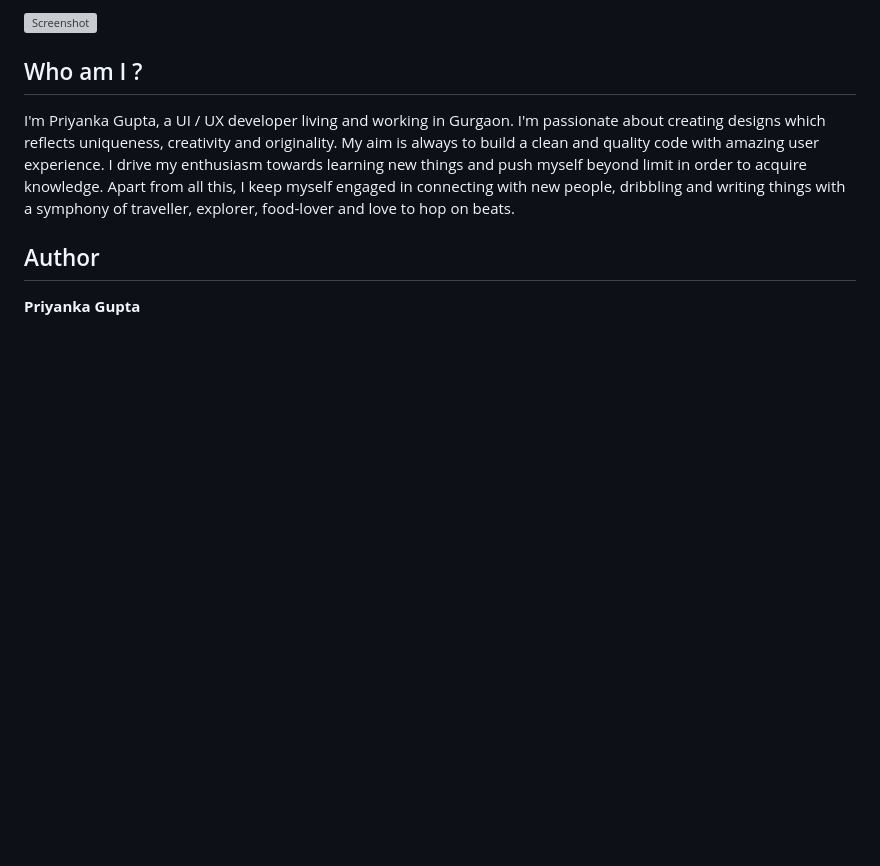
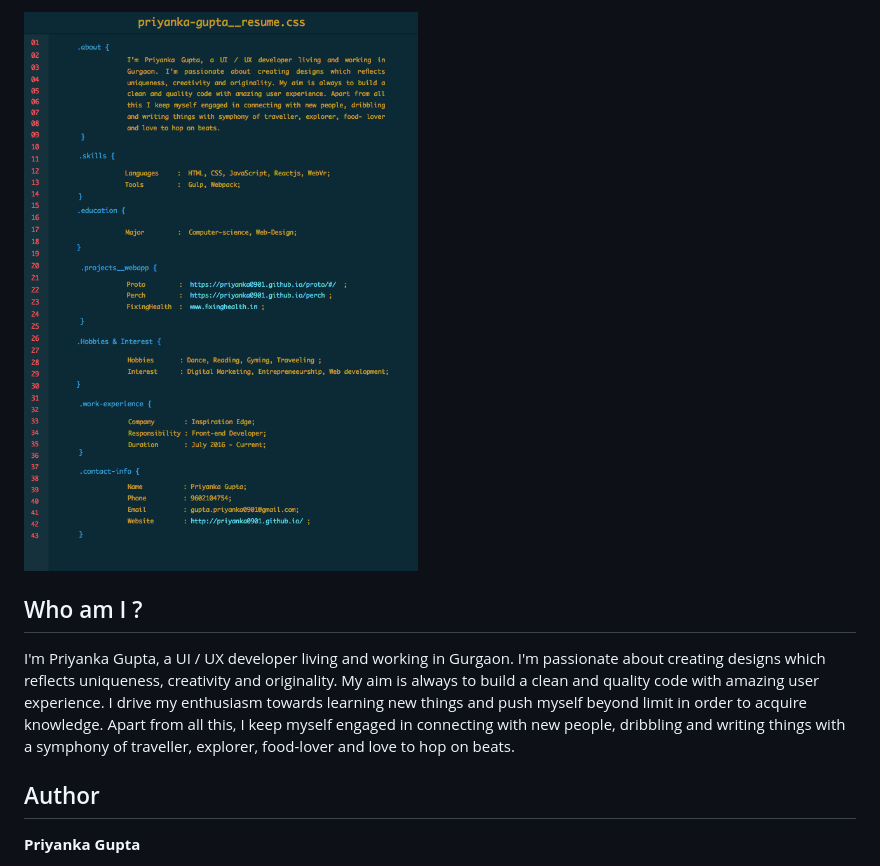
Before and after one commit to priyanka0901/finalportfolio, a Markdown page: README.md, the part around the change. Rendered like a GitHub page; pictures changed too: Screenshot.png (added); blank space fills up the shorter version; grey boxes are pictures that could not be loaded.

Commit message:
screen shot in readme file

```diff
--- a/README.md
+++ b/README.md
@@ -1,4 +1,4 @@
-![Screenshot](/resume.pdf?raw=true "Screenshot")
+![Screenshot](/Screenshot.png?raw=true "Screenshot")
 
 ## Who am  I ?
 I'm Priyanka Gupta, a UI / UX developer living and working in Gurgaon. I'm passionate about creating designs which reflects uniqueness, creativity and originality. My aim is always to build a clean and quality code with amazing user experience. I drive my enthusiasm towards learning new things and push myself beyond limit in order to acquire knowledge.
```
Also changed, not shown: 1 other file.
